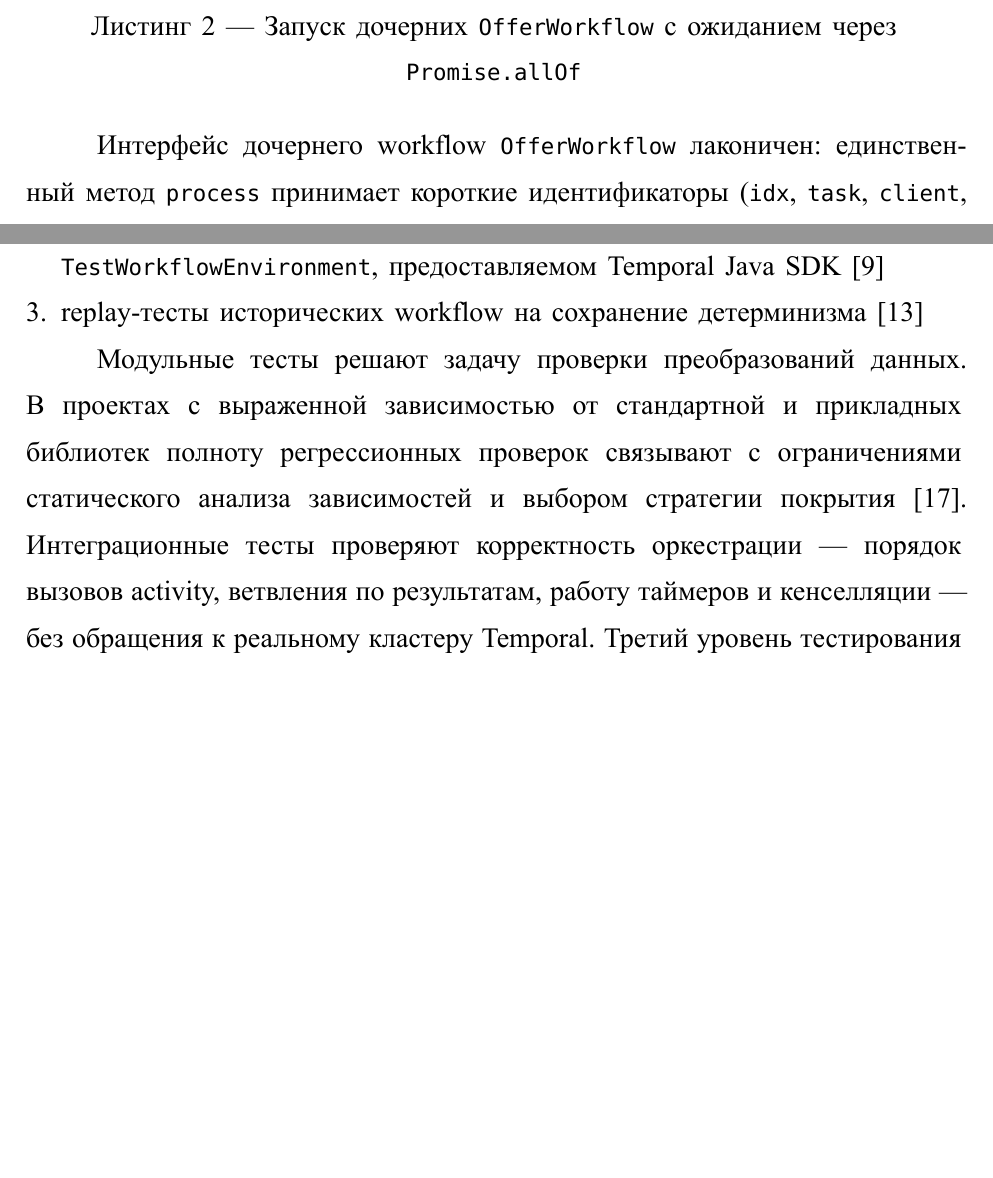
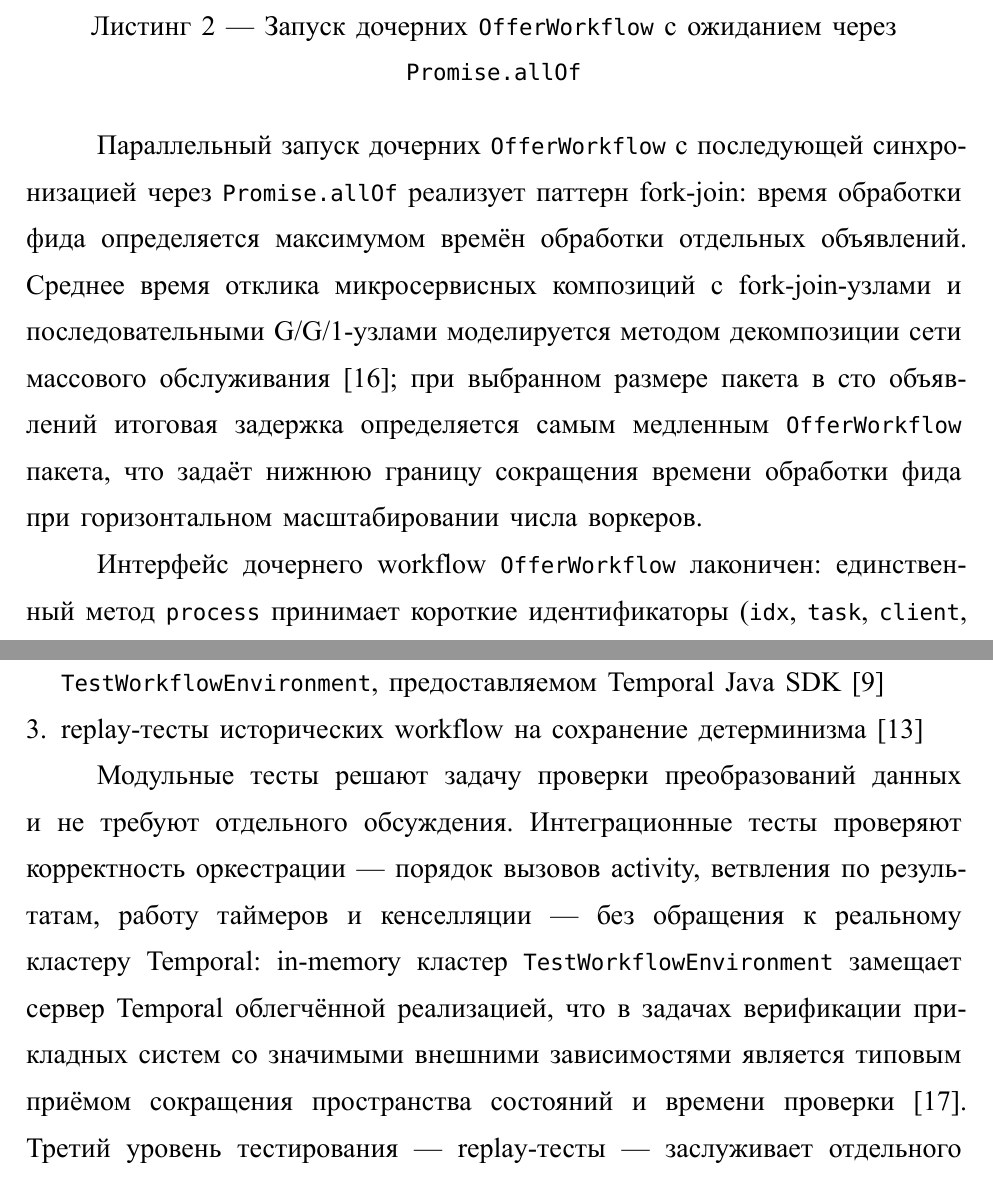
Before and after one commit to Azat2202/itmo-labs, a Typst document (4 year/ВКР/Диплом/main.typ): two parts of pages 27 and 32 of 47, joined at a grey line, cut so that both start at the same text, the shorter picture padded with empty space. The pictures show the PDF file 4 year/ВКР/Диплом/main.pdf that the author committed with the source.

Commit message:
bib fixes

```diff
--- a/4 year/ВКР/Диплом/main.typ
+++ b/4 year/ВКР/Диплом/main.typ
@@ -728,6 +719,17 @@ workflow.
   caption: [Запуск дочерних `OfferWorkflow` с ожиданием через `Promise.allOf`],
 ) <lst:child-spawning>
 
+Параллельный запуск дочерних `OfferWorkflow` с последующей синхронизацией
+через `Promise.allOf` реализует паттерн fork-join: время обработки фида
+определяется максимумом времён обработки отдельных объявлений. Среднее
+время отклика микросервисных композиций с fork-join-узлами и
+последовательными G/G/1-узлами моделируется методом декомпозиции сети
+массового обслуживания @cyberleninka-microservices-transactions-model;
+при выбранном размере пакета в сто объявлений итоговая задержка
+определяется самым медленным `OfferWorkflow` пакета, что задаёт нижнюю
+границу сокращения времени обработки фида при горизонтальном
+масштабировании числа воркеров.
+
 Интерфейс дочернего workflow `OfferWorkflow` лаконичен: единственный метод
 `process` принимает короткие идентификаторы (`idx`, `task`, `client`,
 `externalOfferUuid` и флаг использования кеша), а полезная нагрузка считывается
@@ -931,13 +933,15 @@ workflow).
 + replay-тесты исторических workflow на сохранение детерминизма
   @temporal-determinism
 
-Модульные тесты решают задачу проверки преобразований данных. В проектах с
-выраженной зависимостью от стандартной и прикладных библиотек полноту
-регрессионных проверок связывают с ограничениями статического анализа зависимостей
-и выбором стратегии покрытия @cyberleninka-stdlib-analysis-testing. Интеграционные
-тесты проверяют корректность оркестрации --- порядок вызовов activity, ветвления
-по результатам, работу таймеров и кенселляции --- без обращения к реальному
-кластеру Temporal. Третий уровень тестирования --- replay-тесты ---
+Модульные тесты решают задачу проверки преобразований данных и не требуют
+отдельного обсуждения. Интеграционные тесты проверяют корректность
+оркестрации --- порядок вызовов activity, ветвления по результатам, работу
+таймеров и кенселляции --- без обращения к реальному кластеру Temporal:
+in-memory кластер `TestWorkflowEnvironment` замещает сервер Temporal
+облегчённой реализацией, что в задачах верификации прикладных систем со
+значимыми внешними зависимостями является типовым приёмом сокращения
+пространства состояний и времени проверки
+@cyberleninka-stdlib-analysis-testing. Третий уровень тестирования --- replay-тесты ---
 заслуживает отдельного описания, поскольку именно он закрывает риск ошибки,
 специфичной для платформы Temporal.
 
```
Also changed, not shown: 4 year/ВКР/Диплом/main.pdf, 4 year/ВКР/Диплом/main.typ (18 more changed lines).
